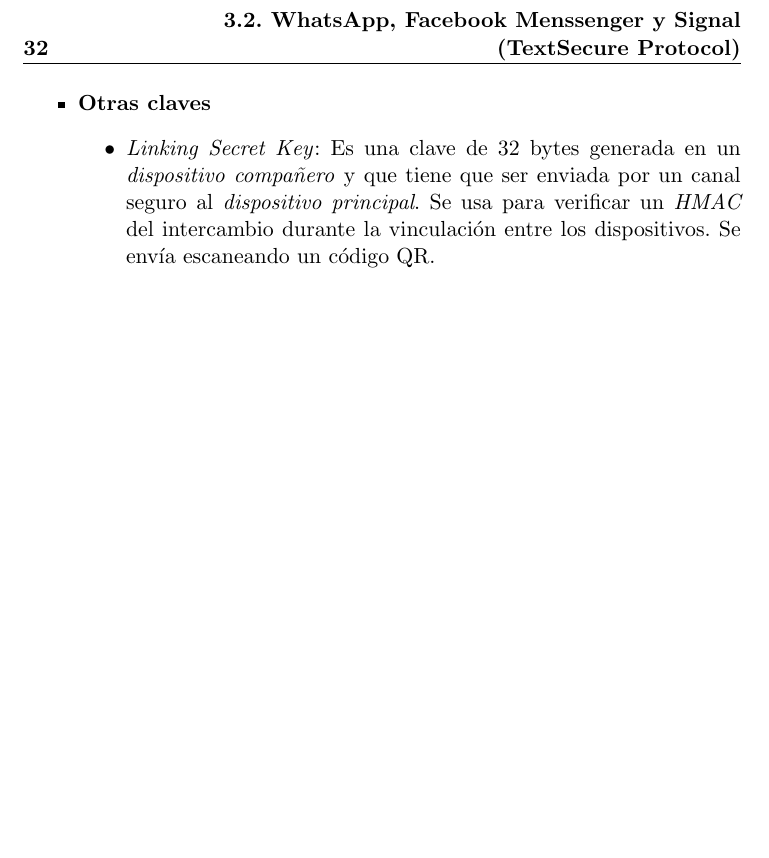
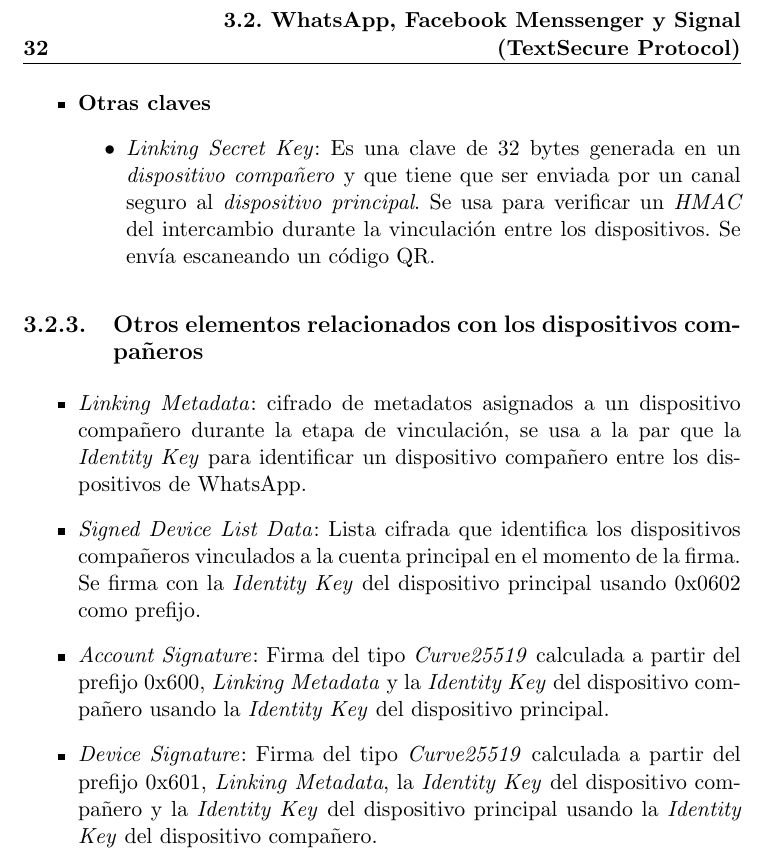
Before and after one commit to luistf24/TFG, a LaTeX thesis (proyecto.tex, which reads capitulos/03_AplicacionesMensajeria.tex): part of page 36 of 37, cut so that both start at the same text, the shorter picture padded with empty space. Compiled offline with pdfLaTeX.

Commit message:
Continuo con el TFG, amplio la parte de WhatsApp

```diff
--- a/capitulos/03_AplicacionesMensajeria.tex
+++ b/capitulos/03_AplicacionesMensajeria.tex
@@ -292,3 +292,11 @@ En este apartado hablaré acerca de las distintas claves que se utilizan para ci
 			\item \emph{Linking Secret Key}: Es una clave de 32 bytes generada en un \emph{dispositivo compañero} y que tiene que ser enviada por un canal seguro al \emph{dispositivo principal}. Se usa para verificar un \emph{HMAC} del intercambio durante la vinculación entre los dispositivos. Se envía escaneando un código QR.
 		\end{itemize}
 \end{itemize}
+
+\subsection{Otros elementos relacionados con los dispositivos compañeros}
+\begin{itemize}
+	\item \emph{Linking Metadata}: cifrado de metadatos asignados a un dispositivo compañero durante la etapa de vinculación, se usa a la par que la \emph{Identity Key} para identificar un dispositivo compañero entre los dispositivos de WhatsApp.
+	\item \emph{Signed Device List Data}: Lista cifrada que identifica los dispositivos compañeros vinculados a la cuenta principal en el momento de la firma. Se firma con la \emph{Identity Key} del dispositivo principal usando 0x0602 como prefijo.
+	\item \emph{Account Signature}: Firma del tipo \emph{Curve25519} calculada a partir del prefijo 0x600, \emph{Linking Metadata} y la \emph{Identity Key} del dispositivo compañero usando la \emph{Identity Key} del dispositivo principal.
+	\item \emph{Device Signature}: Firma del tipo \emph{Curve25519} calculada a partir del prefijo 0x601, \emph{Linking Metadata}, la \emph{Identity Key} del dispositivo compañero y la \emph{Identity Key} del dispositivo principal usando la \emph{Identity Key} del dispositivo compañero.
+\end{itemize}
```
Also changed, not shown: proyecto.pdf.
